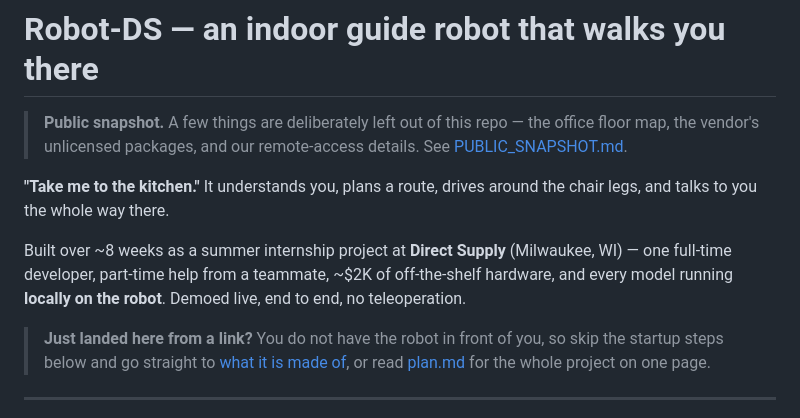
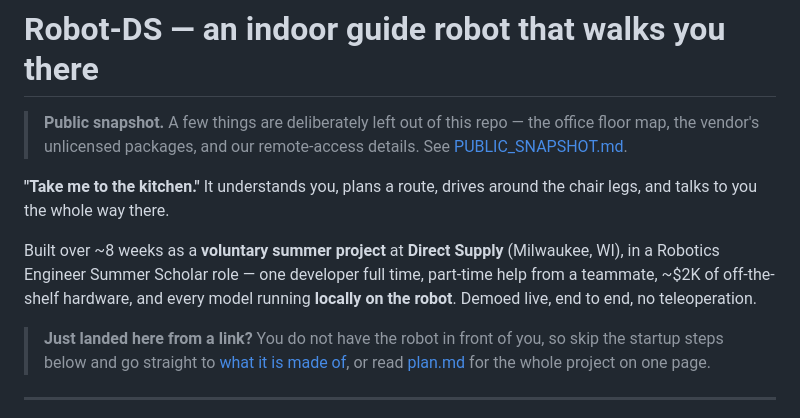
Before and after one commit to manchadito09/Robot-DS, a Markdown page: README.md, the part around the change. Rendered like a GitHub page.

Commit message:
README: describe the role accurately -- voluntary summer project
'Internship' implies formal employment. This was a voluntary Robotics
Engineer Summer Scholar project, with no employment contract.

```diff
--- a/README.md
+++ b/README.md
@@ -8,9 +8,10 @@
 **"Take me to the kitchen."** It understands you, plans a route, drives around the chair
 legs, and talks to you the whole way there.
 
-Built over ~8 weeks as a summer internship project at **Direct Supply** (Milwaukee, WI) —
-one full-time developer, part-time help from a teammate, ~$2K of off-the-shelf hardware,
-and every model running **locally on the robot**. Demoed live, end to end, no teleoperation.
+Built over ~8 weeks as a **voluntary summer project** at **Direct Supply** (Milwaukee, WI),
+in a Robotics Engineer Summer Scholar role — one developer full time, part-time help from a
+teammate, ~$2K of off-the-shelf hardware, and every model running **locally on the robot**.
+Demoed live, end to end, no teleoperation.
 
 <!-- TODO: drop the demo video or a GIF right here. It is the first thing a visitor wants. -->
 
```
